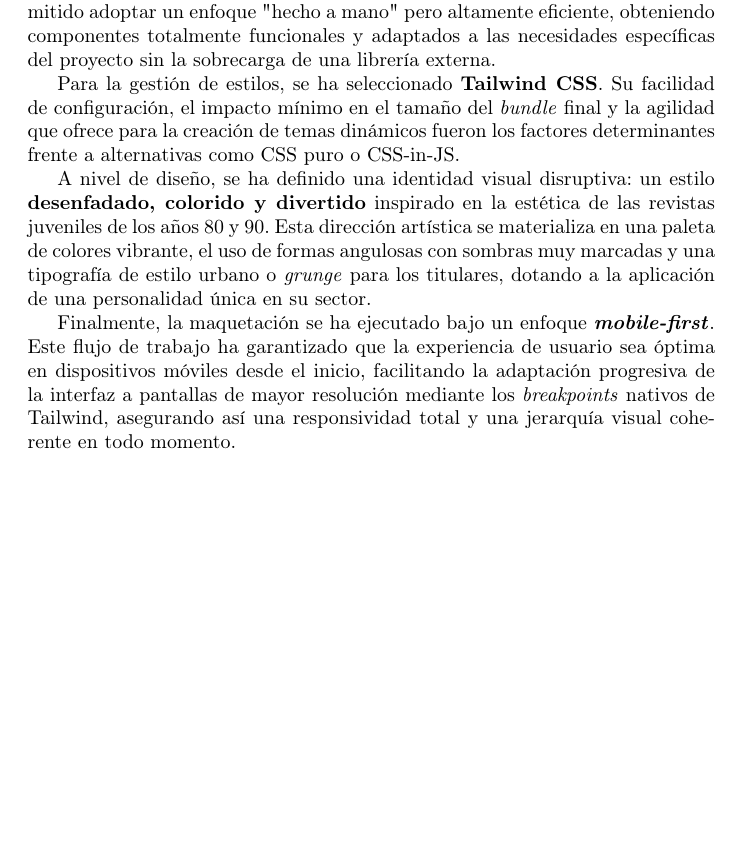
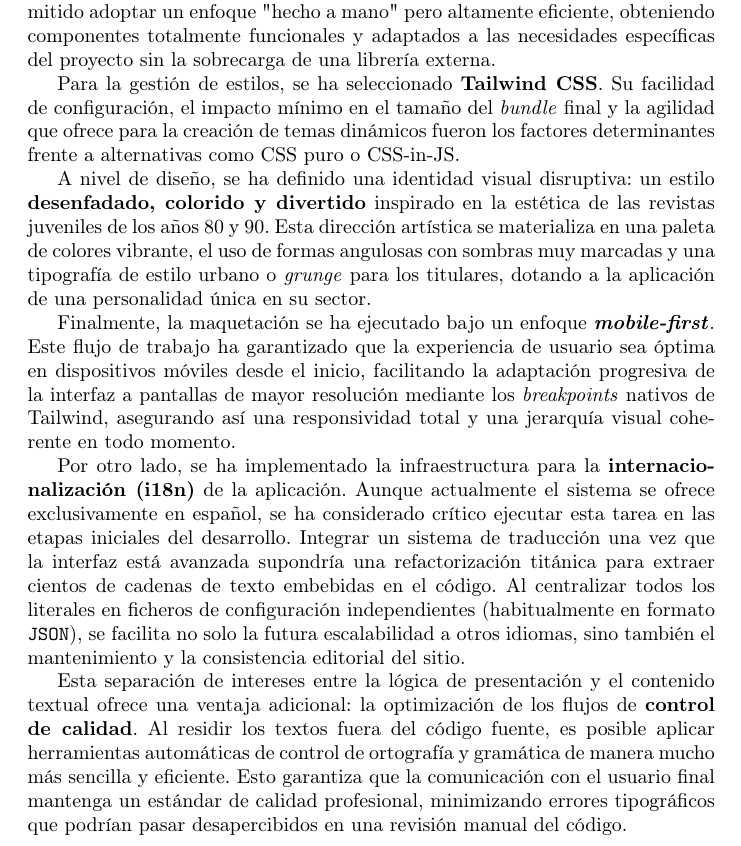
Before and after one commit to asungomez/muncher, a LaTeX document (memoria/src/index.tex, which reads memoria/src/sections/evolution.tex): part of page 42 of 54, cut so that both start at the same text, the shorter picture padded with empty space. Compiled offline with pdfLaTeX.

Commit message:
Add i18n to memoria (#18)

```diff
--- a/memoria/src/sections/evolution.tex
+++ b/memoria/src/sections/evolution.tex
@@ -297,6 +297,26 @@ facilitando la adaptación progresiva de la interfaz a pantallas de mayor
 resolución mediante los \textit{breakpoints} nativos de Tailwind, asegurando
 así una responsividad total y una jerarquía visual coherente en todo momento.
 
+Por otro lado, se ha implementado la infraestructura para la
+\textbf{internacionalización (i18n)} de la aplicación. Aunque actualmente el
+sistema se ofrece exclusivamente en español, se ha considerado crítico ejecutar
+esta tarea en las etapas iniciales del desarrollo. Integrar un sistema de
+traducción una vez que la interfaz está avanzada supondría una refactorización
+titánica para extraer cientos de cadenas de texto embebidas en el código. Al
+centralizar todos los literales en ficheros de configuración independientes
+(habitualmente en formato \texttt{JSON}), se facilita no solo la futura
+escalabilidad a otros idiomas, sino también el mantenimiento y la consistencia
+editorial del sitio.
+
+Esta separación de intereses entre la lógica de presentación y el contenido
+textual ofrece una ventaja adicional: la optimización de los flujos de
+\textbf{control de calidad}. Al residir los textos fuera del código fuente, es
+posible aplicar herramientas automáticas de control de ortografía y gramática
+de manera mucho más sencilla y eficiente. Esto garantiza que la comunicación
+con el usuario final mantenga un estándar de calidad profesional, minimizando
+errores tipográficos que podrían pasar desapercibidos en una revisión manual
+del código.
+
 \vspace{1cm}
 
 \begin{figure}[H]
```
